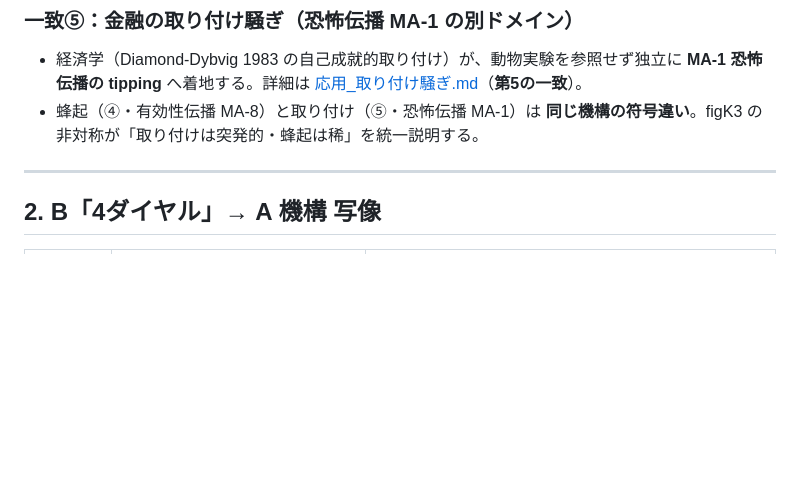
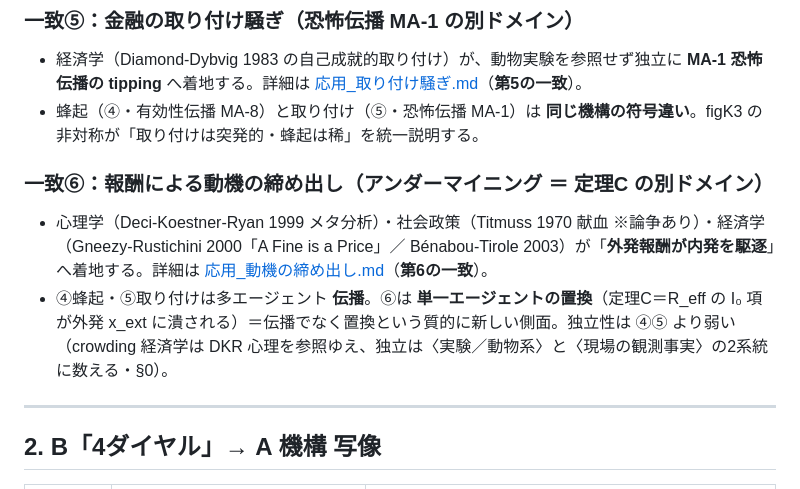
Before and after one commit to zumenseki/doubutsu-soshikiron, a Markdown page: docs/橋渡し_対応表.md, the part around the change. Drawn GitHub-style; blank space fills up the shorter version.

```diff
--- a/docs/橋渡し_対応表.md
+++ b/docs/橋渡し_対応表.md
@@ -34,6 +34,10 @@
 ### 一致⑤：金融の取り付け騒ぎ（恐怖伝播 MA-1 の別ドメイン）
 - 経済学（Diamond-Dybvig 1983 の自己成就的取り付け）が、動物実験を参照せず独立に **MA-1 恐怖伝播の tipping** へ着地する。詳細は [応用_取り付け騒ぎ.md](応用_取り付け騒ぎ.md)（**第5の一致**）。
 - 蜂起（④・有効性伝播 MA-8）と取り付け（⑤・恐怖伝播 MA-1）は **同じ機構の符号違い**。figK3 の非対称が「取り付けは突発的・蜂起は稀」を統一説明する。
+
+### 一致⑥：報酬による動機の締め出し（アンダーマイニング ＝ 定理C の別ドメイン）
+- 心理学（Deci-Koestner-Ryan 1999 メタ分析）・社会政策（Titmuss 1970 献血 ※論争あり）・経済学（Gneezy-Rustichini 2000「A Fine is a Price」／ Bénabou-Tirole 2003）が「**外発報酬が内発を駆逐**」へ着地する。詳細は [応用_動機の締め出し.md](応用_動機の締め出し.md)（**第6の一致**）。
+- ④蜂起・⑤取り付けは多エージェント **伝播**。⑥は **単一エージェントの置換**（定理C＝R_eff の I₀ 項が外発 x_ext に潰される）＝伝播でなく置換という質的に新しい側面。独立性は ④⑤ より弱い（crowding 経済学は DKR 心理を参照ゆえ、独立は〈実験／動物系〉と〈現場の観測事実〉の2系統に数える・§0）。
 
 ---
 
```
Also changed, not shown: CLAUDE.md (+1 -0 lines), docs/応用_動機の締め出し.md (added, +112 -0 lines).
